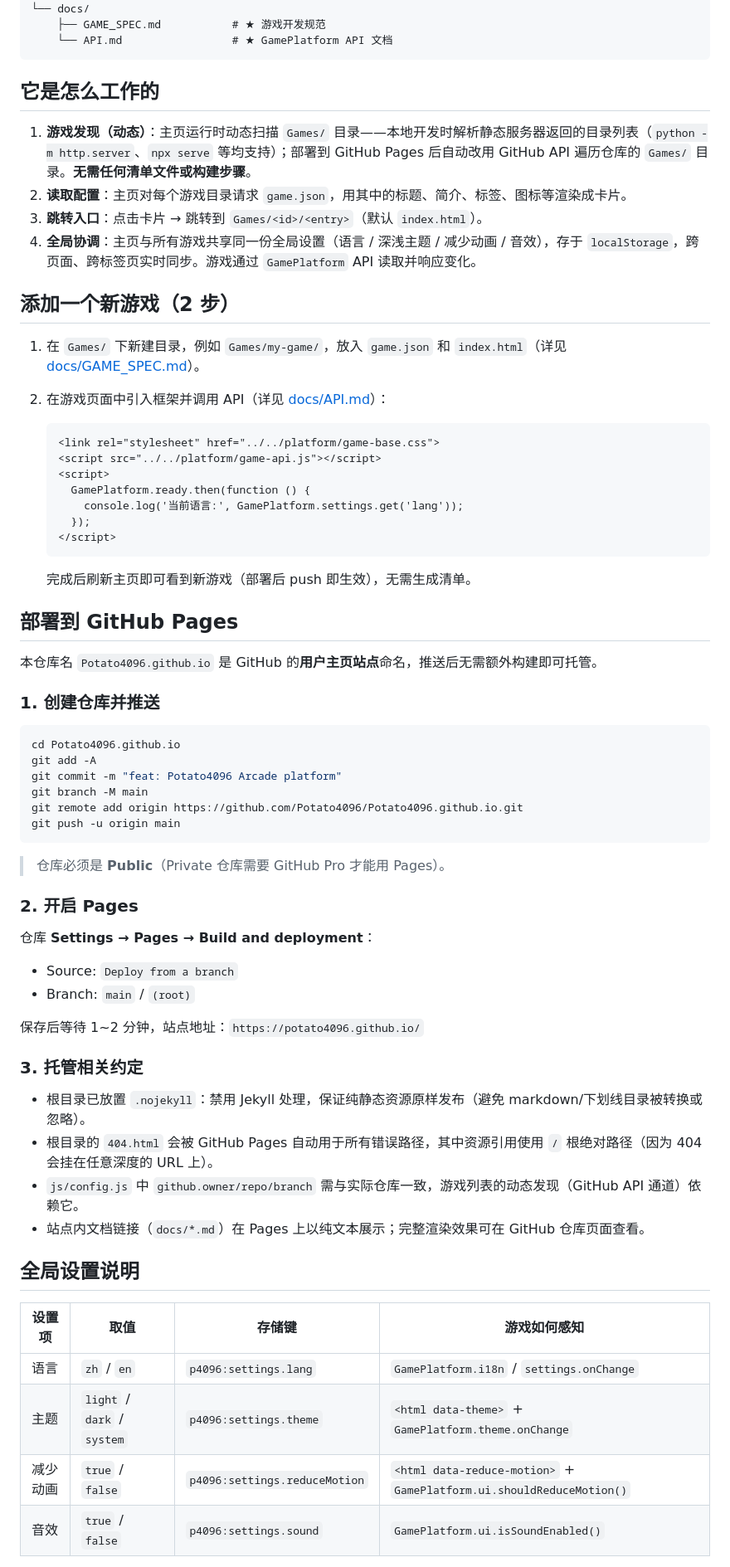
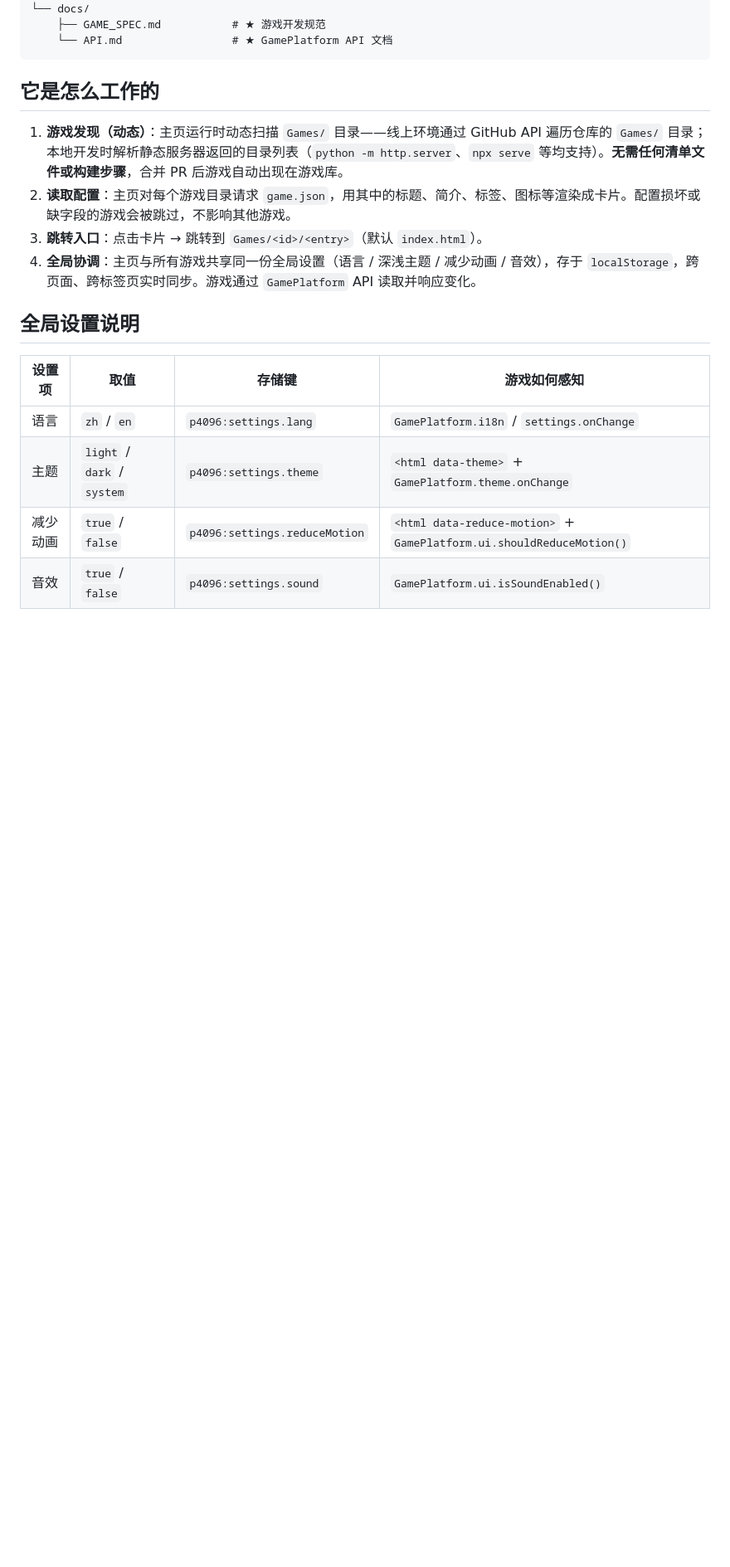
Before and after one commit to Potato4096/Potato4096.github.io, a Markdown page: README.md, the part around one of its changes. Shown at 83% size. Rendered like a GitHub page; blank space fills up the shorter version.

````diff
--- a/README.md
+++ b/README.md
@@ -43,60 +101,10 @@ Potato4096.github.io/
 
 ## 它是怎么工作的
 
-1. **游戏发现（动态）**：主页运行时动态扫描 `Games/` 目录——本地开发时解析静态服务器返回的目录列表（`python -m http.server`、`npx serve` 等均支持）；部署到 GitHub Pages 后自动改用 GitHub API 遍历仓库的 `Games/` 目录。**无需任何清单文件或构建步骤**。
-2. **读取配置**：主页对每个游戏目录请求 `game.json`，用其中的标题、简介、标签、图标等渲染成卡片。
+1. **游戏发现（动态）**：主页运行时动态扫描 `Games/` 目录——线上环境通过 GitHub API 遍历仓库的 `Games/` 目录；本地开发时解析静态服务器返回的目录列表（`python -m http.server`、`npx serve` 等均支持）。**无需任何清单文件或构建步骤**，合并 PR 后游戏自动出现在游戏库。
+2. **读取配置**：主页对每个游戏目录请求 `game.json`，用其中的标题、简介、标签、图标等渲染成卡片。配置损坏或缺字段的游戏会被跳过，不影响其他游戏。
 3. **跳转入口**：点击卡片 → 跳转到 `Games/<id>/<entry>`（默认 `index.html`）。
 4. **全局协调**：主页与所有游戏共享同一份全局设置（语言 / 深浅主题 / 减少动画 / 音效），存于 `localStorage`，跨页面、跨标签页实时同步。游戏通过 `GamePlatform` API 读取并响应变化。
-
-## 添加一个新游戏（2 步）
-
-1. 在 `Games/` 下新建目录，例如 `Games/my-game/`，放入 `game.json` 和 `index.html`（详见 [docs/GAME_SPEC.md](docs/GAME_SPEC.md)）。
-2. 在游戏页面中引入框架并调用 API（详见 [docs/API.md](docs/API.md)）：
-
-   ```html
-   <link rel="stylesheet" href="../../platform/game-base.css">
-   <script src="../../platform/game-api.js"></script>
-   <script>
-     GamePlatform.ready.then(function () {
-       console.log('当前语言:', GamePlatform.settings.get('lang'));
-     });
-   </script>
-   ```
-
-   完成后刷新主页即可看到新游戏（部署后 push 即生效），无需生成清单。
-
-## 部署到 GitHub Pages
-
-本仓库名 `Potato4096.github.io` 是 GitHub 的**用户主页站点**命名，推送后无需额外构建即可托管。
-
-### 1. 创建仓库并推送
-
-```bash
-cd Potato4096.github.io
-git add -A
-git commit -m "feat: Potato4096 Arcade platform"
-git branch -M main
-git remote add origin https://github.com/Potato4096/Potato4096.github.io.git
-git push -u origin main
-```
-
-> 仓库必须是 **Public**（Private 仓库需要 GitHub Pro 才能用 Pages）。
-
-### 2. 开启 Pages
-
-仓库 **Settings → Pages → Build and deployment**：
-
-- Source: `Deploy from a branch`
-- Branch: `main` / `(root)`
-
-保存后等待 1~2 分钟，站点地址：`https://potato4096.github.io/`
-
-### 3. 托管相关约定
-
-- 根目录已放置 `.nojekyll`：禁用 Jekyll 处理，保证纯静态资源原样发布（避免 markdown/下划线目录被转换或忽略）。
-- 根目录的 `404.html` 会被 GitHub Pages 自动用于所有错误路径，其中资源引用使用 `/` 根绝对路径（因为 404 会挂在任意深度的 URL 上）。
-- `js/config.js` 中 `github.owner/repo/branch` 需与实际仓库一致，游戏列表的动态发现（GitHub API 通道）依赖它。
-- 站点内文档链接（`docs/*.md`）在 Pages 上以纯文本展示；完整渲染效果可在 GitHub 仓库页面查看。
 
 ## 全局设置说明
 
````
Also changed, not shown: other parts of README.md (+81 -10 lines).
